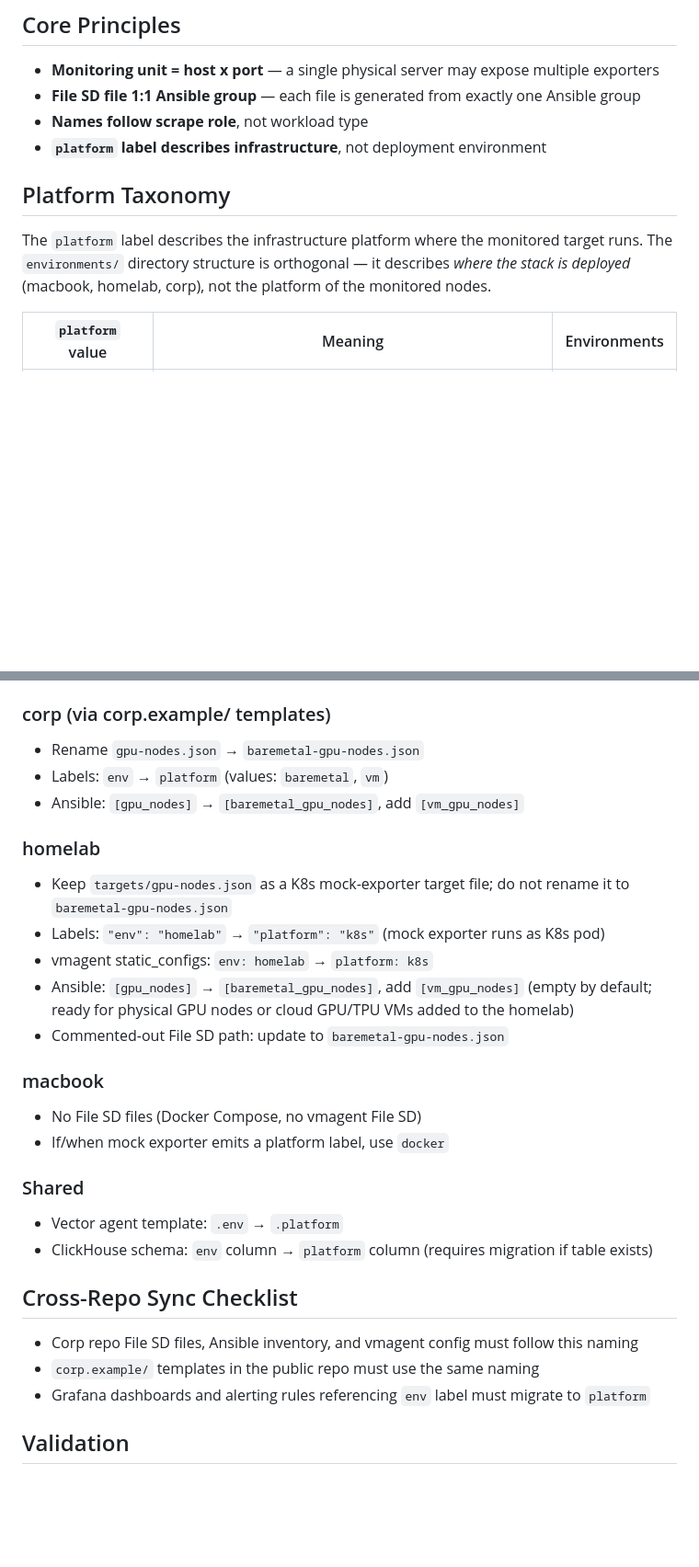
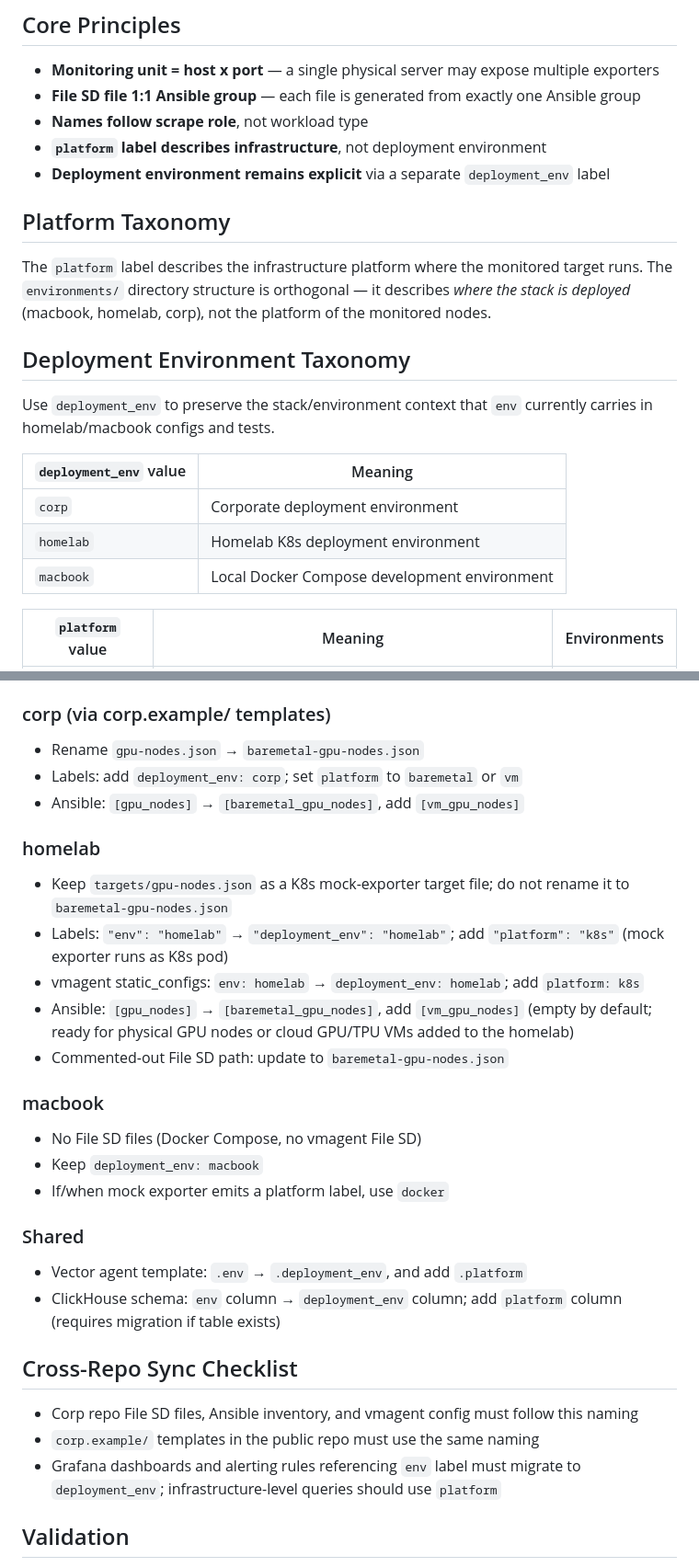
Before and after one commit to YoonsungNam/gpu-mon, a Markdown page: docs/taxonomy-redesign-plan.md, 2 parts joined by grey strips. Shown at 92% size. Rendered like a GitHub page; blank space fills up the shorter version.

Commit message:
docs: preserve deployment environment taxonomy

```diff
--- a/docs/taxonomy-redesign-plan.md
+++ b/docs/taxonomy-redesign-plan.md
@@ -13,12 +13,24 @@ for the gpu-mon project.
 - **File SD file 1:1 Ansible group** — each file is generated from exactly one Ansible group
 - **Names follow scrape role**, not workload type
 - **`platform` label describes infrastructure**, not deployment environment
+- **Deployment environment remains explicit** via a separate `deployment_env` label
 
 ## Platform Taxonomy
 
 The `platform` label describes the infrastructure platform where the monitored target runs.
 The `environments/` directory structure is orthogonal — it describes *where the stack is deployed*
 (macbook, homelab, corp), not the platform of the monitored nodes.
+
+## Deployment Environment Taxonomy
+
+Use `deployment_env` to preserve the stack/environment context that `env` currently carries in
+homelab/macbook configs and tests.
+
+| `deployment_env` value | Meaning |
+|---|---|
+| `corp` | Corporate deployment environment |
+| `homelab` | Homelab K8s deployment environment |
+| `macbook` | Local Docker Compose development environment |
 
 | `platform` value | Meaning | Environments |
 |---|---|---|
@@ -59,29 +72,30 @@ Examples:
 
 ### corp (via corp.example/ templates)
 - Rename `gpu-nodes.json` → `baremetal-gpu-nodes.json`
-- Labels: `env` → `platform` (values: `baremetal`, `vm`)
+- Labels: add `deployment_env: corp`; set `platform` to `baremetal` or `vm`
 - Ansible: `[gpu_nodes]` → `[baremetal_gpu_nodes]`, add `[vm_gpu_nodes]`
 
 ### homelab
 - Keep `targets/gpu-nodes.json` as a K8s mock-exporter target file; do not rename it to `baremetal-gpu-nodes.json`
-- Labels: `"env": "homelab"` → `"platform": "k8s"` (mock exporter runs as K8s pod)
-- vmagent static_configs: `env: homelab` → `platform: k8s`
+- Labels: `"env": "homelab"` → `"deployment_env": "homelab"`; add `"platform": "k8s"` (mock exporter runs as K8s pod)
+- vmagent static_configs: `env: homelab` → `deployment_env: homelab`; add `platform: k8s`
 - Ansible: `[gpu_nodes]` → `[baremetal_gpu_nodes]`, add `[vm_gpu_nodes]` (empty by default; ready for physical GPU nodes or cloud GPU/TPU VMs added to the homelab)
 - Commented-out File SD path: update to `baremetal-gpu-nodes.json`
 
 ### macbook
 - No File SD files (Docker Compose, no vmagent File SD)
+- Keep `deployment_env: macbook`
 - If/when mock exporter emits a platform label, use `docker`
 
 ### Shared
-- Vector agent template: `.env` → `.platform`
-- ClickHouse schema: `env` column → `platform` column (requires migration if table exists)
+- Vector agent template: `.env` → `.deployment_env`, and add `.platform`
+- ClickHouse schema: `env` column → `deployment_env` column; add `platform` column (requires migration if table exists)
 
 ## Cross-Repo Sync Checklist
 
 - Corp repo File SD files, Ansible inventory, and vmagent config must follow this naming
 - `corp.example/` templates in the public repo must use the same naming
-- Grafana dashboards and alerting rules referencing `env` label must migrate to `platform`
+- Grafana dashboards and alerting rules referencing `env` label must migrate to `deployment_env`; infrastructure-level queries should use `platform`
 
 ## Validation
 
```
Also changed, not shown: other parts of docs/taxonomy-redesign-plan.md (+2 -1 lines).
